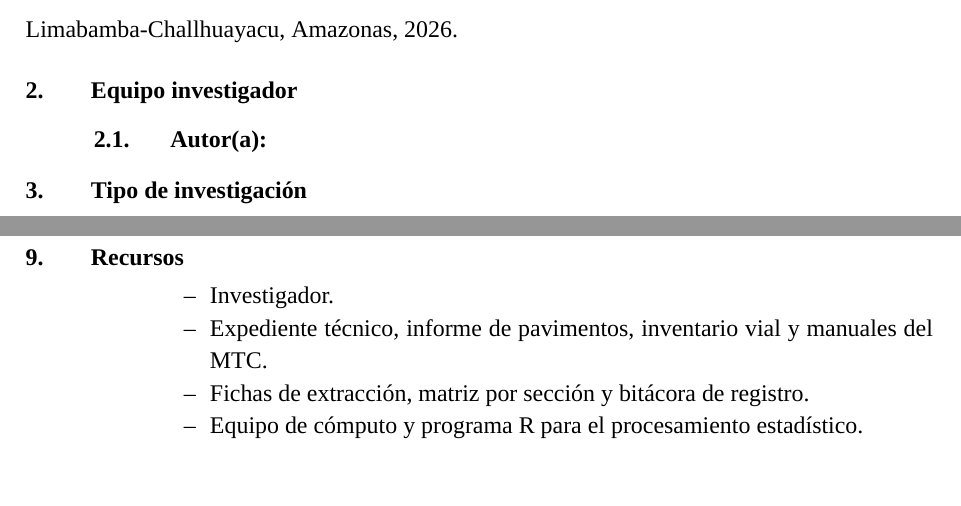
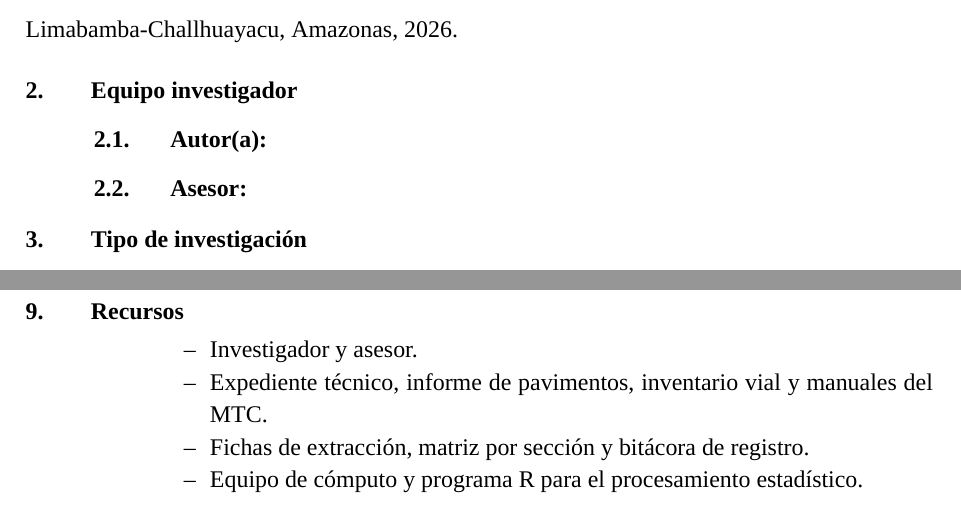
Before and after one commit to JotaM22/Alcalde_py_transportes_firme, a LaTeX document (main.tex): two parts of pages 2 and 4 of 19, joined at a grey line, cut so that both start at the same text. Compiled offline with XeLaTeX; a missing font is replaced by an installed copy or a similar font.

Commit message:
Restaurar el campo de asesor sin nombre

```diff
--- a/main.tex
+++ b/main.tex
@@ -40,6 +41,7 @@
 \tituloTesis.
 \itemGeneral{2.}{Equipo investigador}
 \subitemGeneral{2.1.}{Autor(a):}
+\subitemGeneral{2.2.}{Asesor:}
 \itemGeneral{3.}{Tipo de investigación}
 Investigación aplicada, de enfoque cuantitativo, alcance correlacional y diseño no experimental, transversal y retrospectivo.
 \itemGeneral{4.}{Área y línea de investigación}
@@ -85,7 +87,7 @@ Entrega y sustentación previstas &  &  &  &  &  &  &  &  &  &  &  &  &  &  &  &
 \begingroup\setstretch{1.12}\setlength{\parskip}{4pt}
 \itemGeneral{9.}{Recursos}
 \begin{listaRecursos}
-\item Investigador.
+\item Investigador y asesor.
 \item Expediente técnico, informe de pavimentos, inventario vial y manuales del MTC.
 \item Fichas de extracción, matriz por sección y bitácora de registro.
 \item Equipo de cómputo y programa R para el procesamiento estadístico.
```
Also changed, not shown: main.tex (1 more changed lines).
